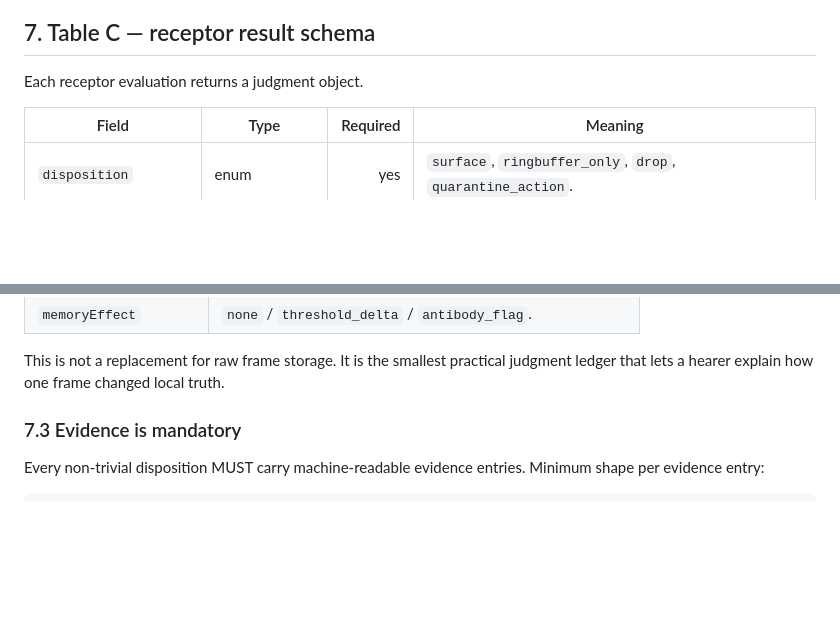
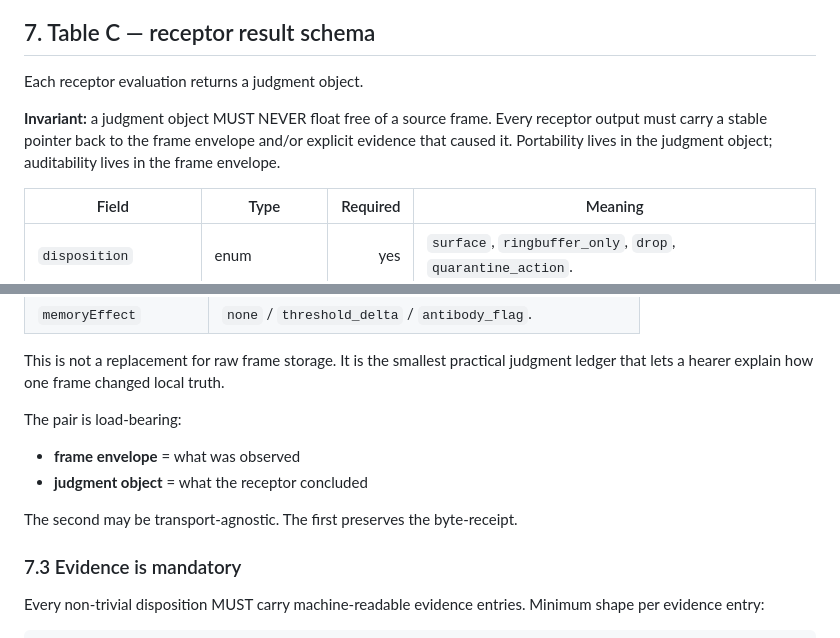
Before and after one commit to karmaterminal/binary-canticle, a Markdown page: proto/receptor-contract-v0.2.md, 2 parts joined by grey strips. Drawn GitHub-style; blank space fills up the shorter version.

Commit message:
docs(proto): pin source-linked judgment invariant

```diff
--- a/proto/receptor-contract-v0.2.md
+++ b/proto/receptor-contract-v0.2.md
@@ -187,6 +187,11 @@ If the hearer cannot answer these, the immune model has become mysticism.
 
 Each receptor evaluation returns a judgment object.
 
+**Invariant:** a judgment object MUST NEVER float free of a source frame. Every
+receptor output must carry a stable pointer back to the frame envelope and/or
+explicit evidence that caused it. Portability lives in the judgment object;
+auditability lives in the frame envelope.
+
 | Field | Type | Required | Meaning |
 |---|---|---:|---|
 | `disposition` | enum | yes | `surface`, `ringbuffer_only`, `drop`, `quarantine_action`. |
@@ -233,6 +238,13 @@ record SHOULD look like:
 
 This is not a replacement for raw frame storage. It is the smallest practical
 judgment ledger that lets a hearer explain how one frame changed local truth.
+
+The pair is load-bearing:
+
+- **frame envelope** = what was observed
+- **judgment object** = what the receptor concluded
+
+The second may be transport-agnostic. The first preserves the byte-receipt.
 
 ### 7.3 Evidence is mandatory
 
```
